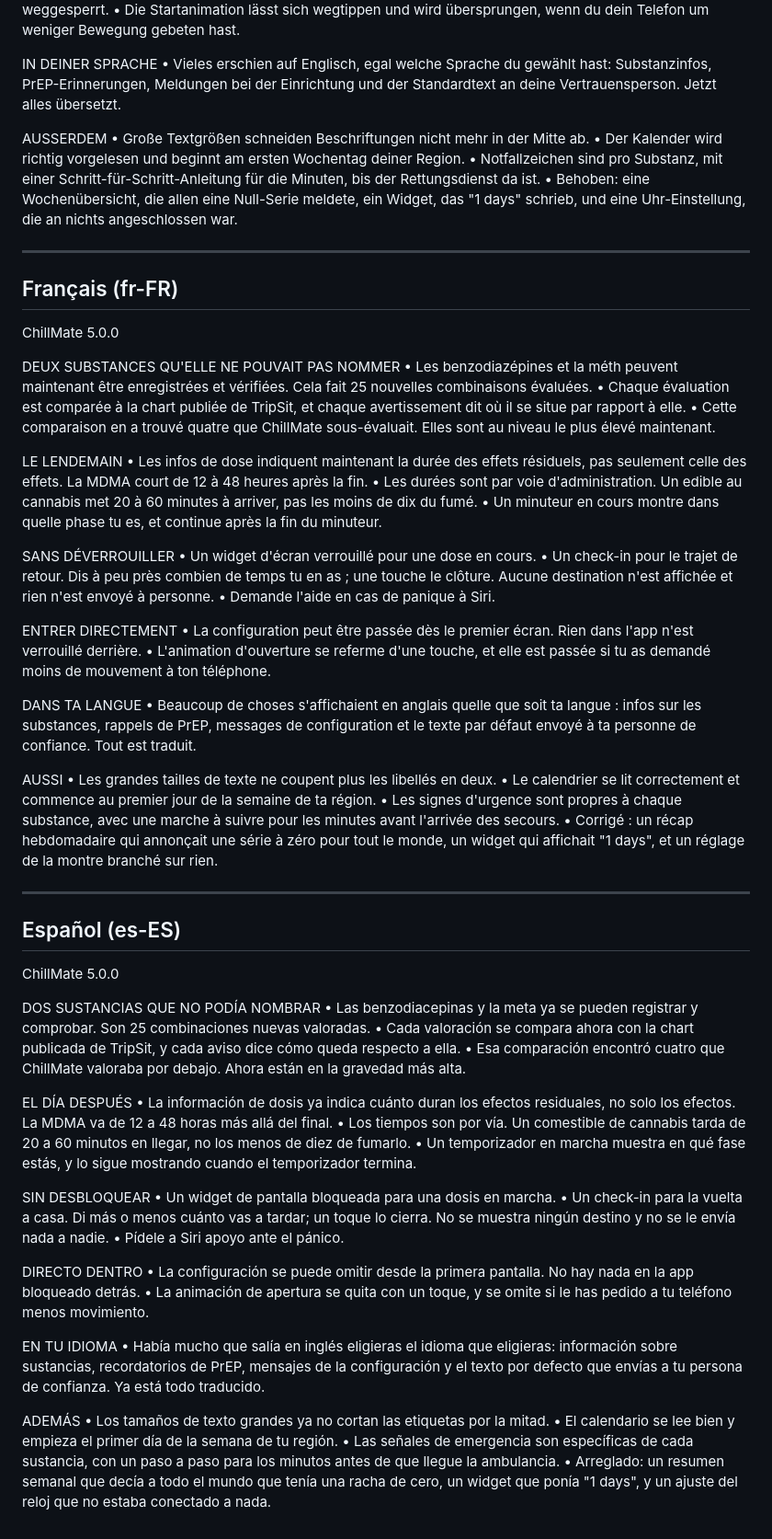
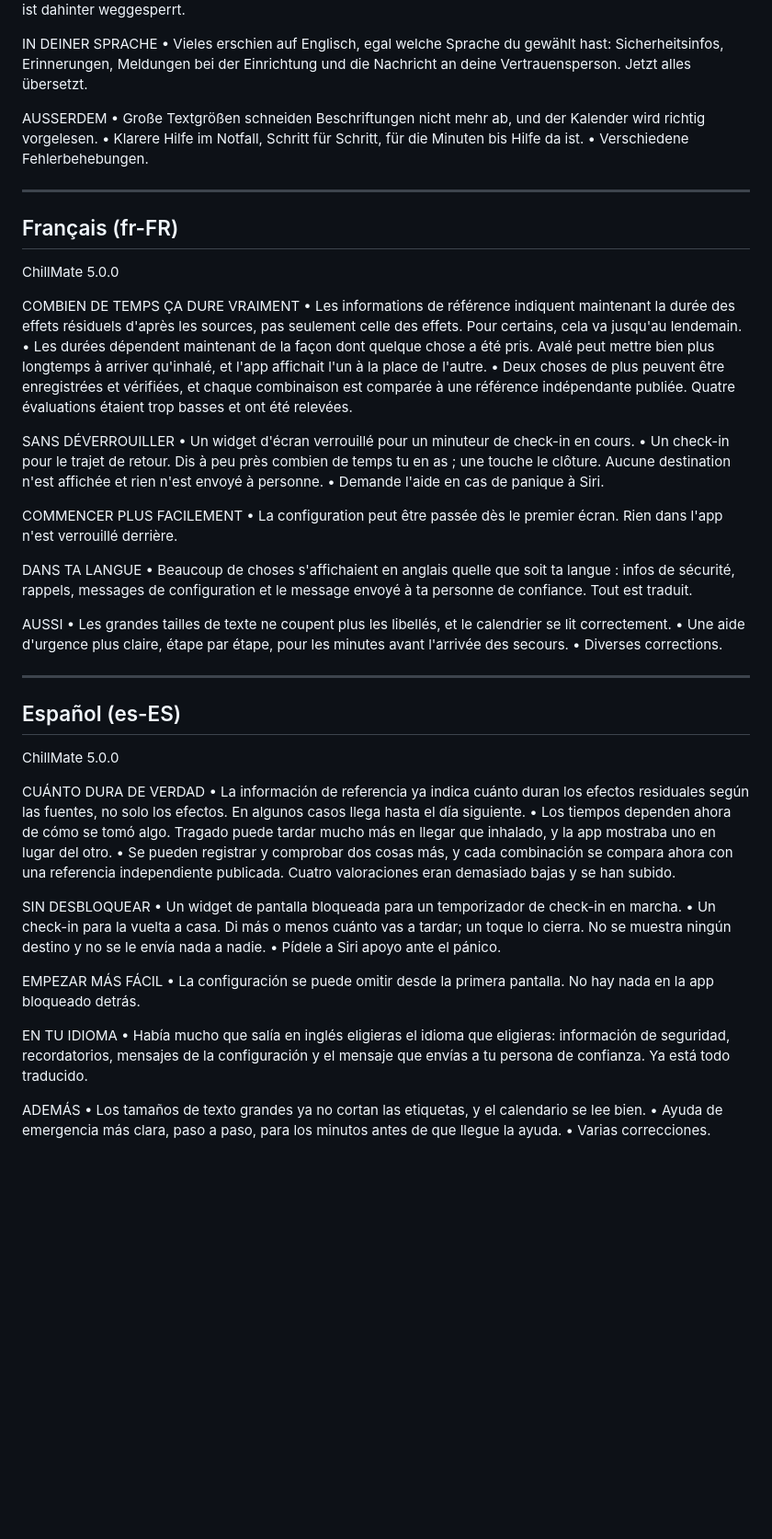
Before and after one commit to thijsverstapen/ChillMate, a Markdown page: Marketing/ReleaseNotes-5.0.0.md, the part around one of its changes. Shown at 92% size. Rendered like a GitHub page; blank space fills up the shorter version.

```diff
--- a/Marketing/ReleaseNotes-5.0.0.md
+++ b/Marketing/ReleaseNotes-5.0.0.md
@@ -99,14 +86,12 @@ DIREKT REIN
 • Die Einrichtung lässt sich ab dem ersten Bildschirm überspringen. Nichts in der App ist dahinter weggesperrt.
-• Die Startanimation lässt sich wegtippen und wird übersprungen, wenn du dein Telefon um weniger Bewegung gebeten hast.
 
 IN DEINER SPRACHE
-• Vieles erschien auf Englisch, egal welche Sprache du gewählt hast: Substanzinfos, PrEP-Erinnerungen, Meldungen bei der Einrichtung und der Standardtext an deine Vertrauensperson. Jetzt alles übersetzt.
+• Vieles erschien auf Englisch, egal welche Sprache du gewählt hast: Sicherheitsinfos, Erinnerungen, Meldungen bei der Einrichtung und die Nachricht an deine Vertrauensperson. Jetzt alles übersetzt.
 
 AUSSERDEM
-• Große Textgrößen schneiden Beschriftungen nicht mehr in der Mitte ab.
-• Der Kalender wird richtig vorgelesen und beginnt am ersten Wochentag deiner Region.
-• Notfallzeichen sind pro Substanz, mit einer Schritt-für-Schritt-Anleitung für die Minuten, bis der Rettungsdienst da ist.
-• Behoben: eine Wochenübersicht, die allen eine Null-Serie meldete, ein Widget, das "1 days" schrieb, und eine Uhr-Einstellung, die an nichts angeschlossen war.
+• Große Textgrößen schneiden Beschriftungen nicht mehr ab, und der Kalender wird richtig vorgelesen.
+• Klarere Hilfe im Notfall, Schritt für Schritt, für die Minuten bis Hilfe da ist.
+• Verschiedene Fehlerbehebungen.
 
 ---
 
@@ -114,33 +99,26 @@ AUSSERDEM
 
 ChillMate 5.0.0
 
-DEUX SUBSTANCES QU'ELLE NE POUVAIT PAS NOMMER
-• Les benzodiazépines et la méth peuvent maintenant être enregistrées et vérifiées. Cela fait 25 nouvelles combinaisons évaluées.
-• Chaque évaluation est comparée à la chart publiée de TripSit, et chaque avertissement dit où il se situe par rapport à elle.
-• Cette comparaison en a trouvé quatre que ChillMate sous-évaluait. Elles sont au niveau le plus élevé maintenant.
-
-LE LENDEMAIN
-• Les infos de dose indiquent maintenant la durée des effets résiduels, pas seulement celle des effets. La MDMA court de 12 à 48 heures après la fin.
-• Les durées sont par voie d'administration. Un edible au cannabis met 20 à 60 minutes à arriver, pas les moins de dix du fumé.
-• Un minuteur en cours montre dans quelle phase tu es, et continue après la fin du minuteur.
+COMBIEN DE TEMPS ÇA DURE VRAIMENT
+• Les informations de référence indiquent maintenant la durée des effets résiduels d'après les sources, pas seulement celle des effets. Pour certains, cela va jusqu'au lendemain.
+• Les durées dépendent maintenant de la façon dont quelque chose a été pris. Avalé peut mettre bien plus longtemps à arriver qu'inhalé, et l'app affichait l'un à la place de l'autre.
+• Deux choses de plus peuvent être enregistrées et vérifiées, et chaque combinaison est comparée à une référence indépendante publiée. Quatre évaluations étaient trop basses et ont été relevées.
 
 SANS DÉVERROUILLER
-• Un widget d'écran verrouillé pour une dose en cours.
+• Un widget d'écran verrouillé pour un minuteur de check-in en cours.
 • Un check-in pour le trajet de retour. Dis à peu près combien de temps tu en as ; une touche le clôture. Aucune destination n'est affichée et rien n'est envoyé à personne.
 • Demande l'aide en cas de panique à Siri.
 
-ENTRER DIRECTEMENT
+COMMENCER PLUS FACILEMENT
 • La configuration peut être passée dès le premier écran. Rien dans l'app n'est verrouillé derrière.
-• L'animation d'ouverture se referme d'une touche, et elle est passée si tu as demandé moins de mouvement à ton téléphone.
 
 DANS TA LANGUE
-• Beaucoup de choses s'affichaient en anglais quelle que soit ta langue : infos sur les substances, rappels de PrEP, messages de configuration et le texte par défaut envoyé à ta personne de confiance. Tout est traduit.
+• Beaucoup de choses s'affichaient en anglais quelle que soit ta langue : infos de sécurité, rappels, messages de configuration et le message envoyé à ta personne de confiance. Tout est traduit.
 
 AUSSI
-• Les grandes tailles de texte ne coupent plus les libellés en deux.
-• Le calendrier se lit correctement et commence au premier jour de la semaine de ta région.
-• Les signes d'urgence sont propres à chaque substance, avec une marche à suivre pour les minutes avant l'arrivée des secours.
-• Corrigé : un récap hebdomadaire qui annonçait une série à zéro pour tout le monde, un widget qui affichait "1 days", et un réglage de la montre branché sur rien.
+• Les grandes tailles de texte ne coupent plus les libellés, et le calendrier se lit correctement.
+• Une aide d'urgence plus claire, étape par étape, pour les minutes avant l'arrivée des secours.
+• Diverses corrections.
 
 ---
 
@@ -148,30 +126,23 @@ AUSSI
 
 ChillMate 5.0.0
 
-DOS SUSTANCIAS QUE NO PODÍA NOMBRAR
-• Las benzodiacepinas y la meta ya se pueden registrar y comprobar. Son 25 combinaciones nuevas valoradas.
-• Cada valoración se compara ahora con la chart publicada de TripSit, y cada aviso dice cómo queda respecto a ella.
-• Esa comparación encontró cuatro que ChillMate valoraba por debajo. Ahora están en la gravedad más alta.
-
-EL DÍA DESPUÉS
-• La información de dosis ya indica cuánto duran los efectos residuales, no solo los efectos. La MDMA va de 12 a 48 horas más allá del final.
-• Los tiempos son por vía. Un comestible de cannabis tarda de 20 a 60 minutos en llegar, no los menos de diez de fumarlo.
-• Un temporizador en marcha muestra en qué fase estás, y lo sigue mostrando cuando el temporizador termina.
+CUÁNTO DURA DE VERDAD
+• La información de referencia ya indica cuánto duran los efectos residuales según las fuentes, no solo los efectos. En algunos casos llega hasta el día siguiente.
+• Los tiempos dependen ahora de cómo se tomó algo. Tragado puede tardar mucho más en llegar que inhalado, y la app mostraba uno en lugar del otro.
+• Se pueden registrar y comprobar dos cosas más, y cada combinación se compara ahora con una referencia independiente publicada. Cuatro valoraciones eran demasiado bajas y se han subido.
 
 SIN DESBLOQUEAR
-• Un widget de pantalla bloqueada para una dosis en marcha.
+• Un widget de pantalla bloqueada para un temporizador de check-in en marcha.
 • Un check-in para la vuelta a casa. Di más o menos cuánto vas a tardar; un toque lo cierra. No se muestra ningún destino y no se le envía nada a nadie.
 • Pídele a Siri apoyo ante el pánico.
 
-DIRECTO DENTRO
+EMPEZAR MÁS FÁCIL
 • La configuración se puede omitir desde la primera pantalla. No hay nada en la app bloqueado detrás.
-• La animación de apertura se quita con un toque, y se omite si le has pedido a tu teléfono menos movimiento.
 
 EN TU IDIOMA
-• Había mucho que salía en inglés eligieras el idioma que eligieras: información sobre sustancias, recordatorios de PrEP, mensajes de la configuración y el texto por defecto que envías a tu persona de confianza. Ya está todo traducido.
+• Había mucho que salía en inglés eligieras el idioma que eligieras: información de seguridad, recordatorios, mensajes de la configuración y el mensaje que envías a tu persona de confianza. Ya está todo traducido.
 
 ADEMÁS
-• Los tamaños de texto grandes ya no cortan las etiquetas por la mitad.
-• El calendario se lee bien y empieza el primer día de la semana de tu región.
-• Las señales de emergencia son específicas de cada sustancia, con un paso a paso para los minutos antes de que llegue la ambulancia.
-• Arreglado: un resumen semanal que decía a todo el mundo que tenía una racha de cero, un widget que ponía "1 days", y un ajuste del reloj que no estaba conectado a nada.
+• Los tamaños de texto grandes ya no cortan las etiquetas, y el calendario se lee bien.
+• Ayuda de emergencia más clara, paso a paso, para los minutos antes de que llegue la ayuda.
+• Varias correcciones.
```
Also changed, not shown: other parts of Marketing/ReleaseNotes-5.0.0.md (+40 -53 lines).
